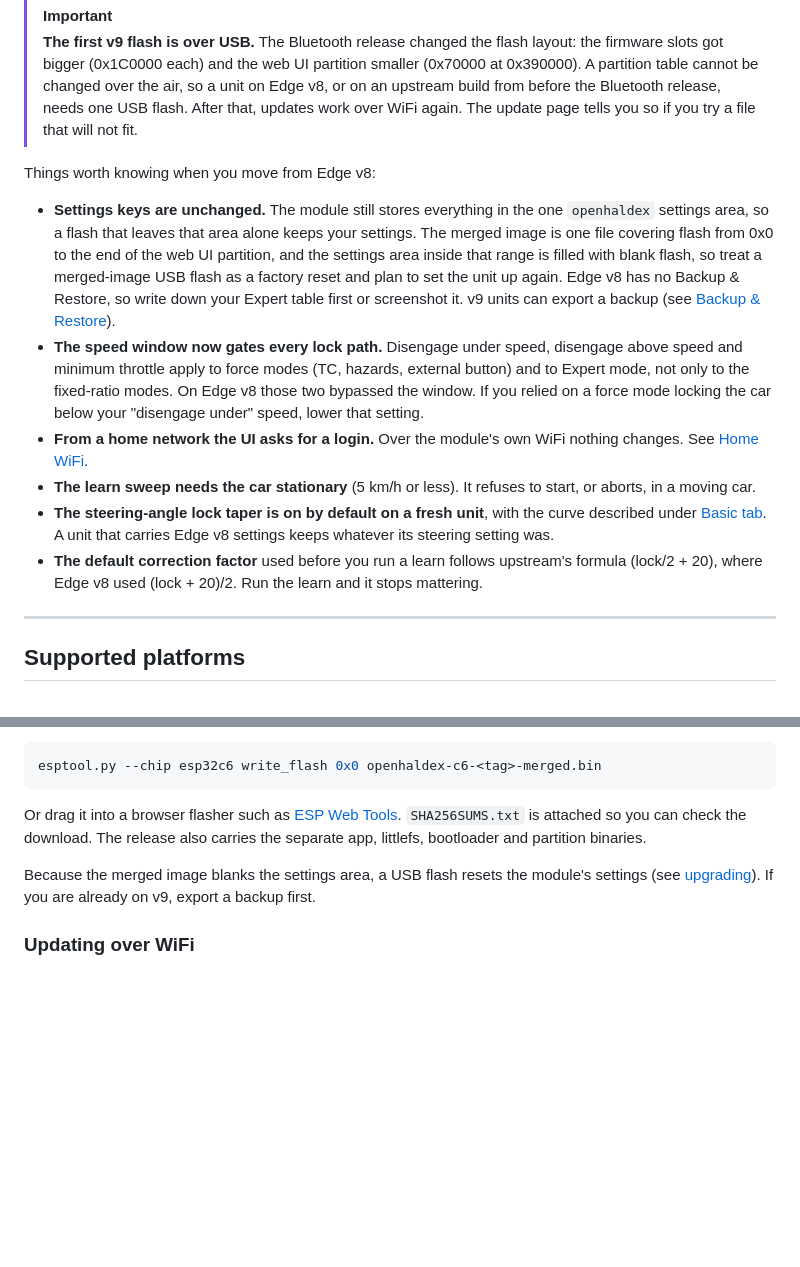
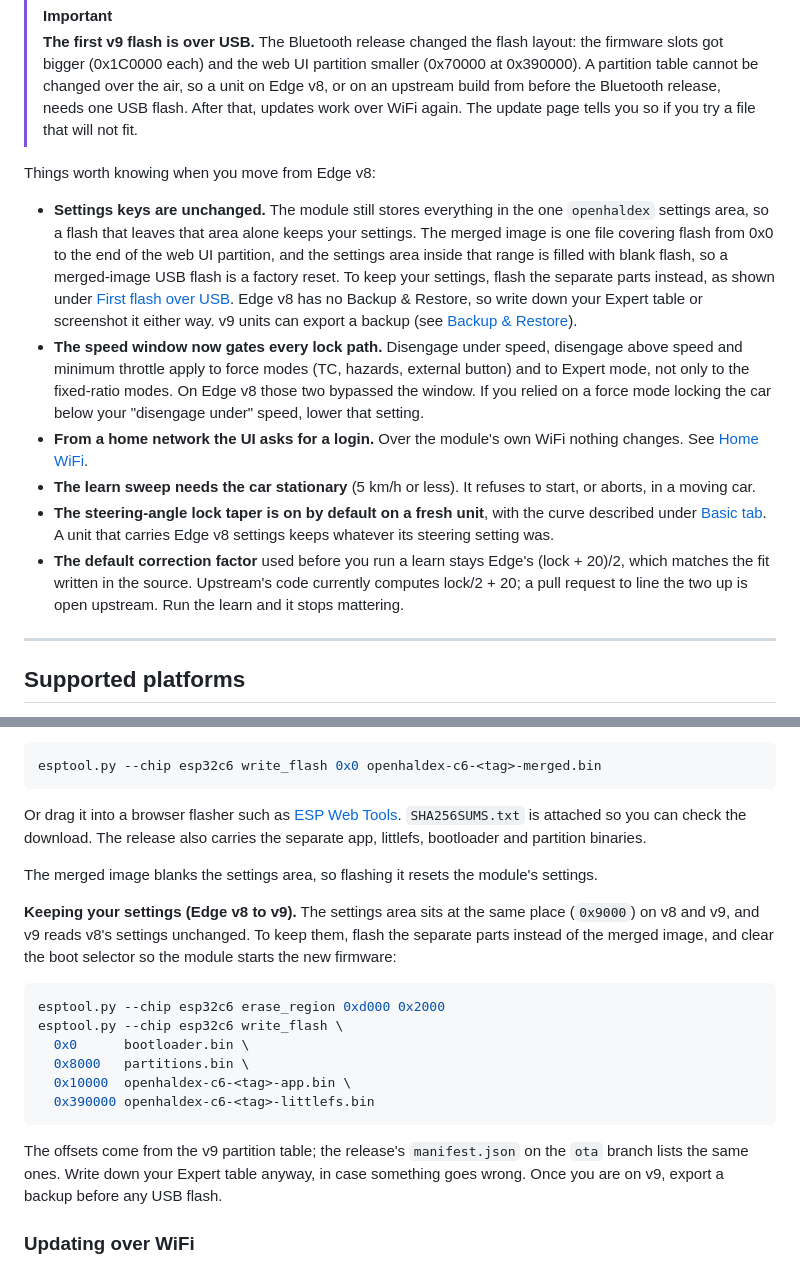
Before and after one commit to Kile-Thomson/OpenHaldex-Edge, a Markdown page: README.md, 2 parts joined by grey strips. Rendered like a GitHub page; blank space fills up the shorter version.

````diff
--- a/README.md
+++ b/README.md
@@ -96,12 +96,12 @@ Everything below runs on the Forbes hardware.
 
 Things worth knowing when you move from Edge v8:
 
-- **Settings keys are unchanged.** The module still stores everything in the one `openhaldex` settings area, so a flash that leaves that area alone keeps your settings. The merged image is one file covering flash from 0x0 to the end of the web UI partition, and the settings area inside that range is filled with blank flash, so treat a merged-image USB flash as a factory reset and plan to set the unit up again. Edge v8 has no Backup & Restore, so write down your Expert table first or screenshot it. v9 units can export a backup (see [Backup & Restore](#backup--restore)).
+- **Settings keys are unchanged.** The module still stores everything in the one `openhaldex` settings area, so a flash that leaves that area alone keeps your settings. The merged image is one file covering flash from 0x0 to the end of the web UI partition, and the settings area inside that range is filled with blank flash, so a merged-image USB flash is a factory reset. To keep your settings, flash the separate parts instead, as shown under [First flash over USB](#first-flash-over-usb). Edge v8 has no Backup & Restore, so write down your Expert table or screenshot it either way. v9 units can export a backup (see [Backup & Restore](#backup--restore)).
 - **The speed window now gates every lock path.** Disengage under speed, disengage above speed and minimum throttle apply to force modes (TC, hazards, external button) and to Expert mode, not only to the fixed-ratio modes. On Edge v8 those two bypassed the window. If you relied on a force mode locking the car below your "disengage under" speed, lower that setting.
 - **From a home network the UI asks for a login.** Over the module's own WiFi nothing changes. See [Home WiFi](#home-wifi-bridge-mode).
 - **The learn sweep needs the car stationary** (5 km/h or less). It refuses to start, or aborts, in a moving car.
 - **The steering-angle lock taper is on by default on a fresh unit**, with the curve described under [Basic tab](#basic-tab-when-lock-is-allowed). A unit that carries Edge v8 settings keeps whatever its steering setting was.
-- **The default correction factor** used before you run a learn follows upstream's formula (lock/2 + 20), where Edge v8 used (lock + 20)/2. Run the learn and it stops mattering.
+- **The default correction factor** used before you run a learn stays Edge's (lock + 20)/2, which matches the fit written in the source. Upstream's code currently computes lock/2 + 20; a pull request to line the two up is open upstream. Run the learn and it stops mattering.
 
 ---
 
@@ -534,7 +534,20 @@ esptool.py --chip esp32c6 write_flash 0x0 openhaldex-c6-<tag>-merged.bin
 
 Or drag it into a browser flasher such as [ESP Web Tools](https://web.esptool.js.org/). `SHA256SUMS.txt` is attached so you can check the download. The release also carries the separate app, littlefs, bootloader and partition binaries.
 
-Because the merged image blanks the settings area, a USB flash resets the module's settings (see [upgrading](#before-you-flash-upgrading-from-edge-v8-or-upstream)). If you are already on v9, export a backup first.
+The merged image blanks the settings area, so flashing it resets the module's settings.
+
+**Keeping your settings (Edge v8 to v9).** The settings area sits at the same place (`0x9000`) on v8 and v9, and v9 reads v8's settings unchanged. To keep them, flash the separate parts instead of the merged image, and clear the boot selector so the module starts the new firmware:
+
+```sh
+esptool.py --chip esp32c6 erase_region 0xd000 0x2000
+esptool.py --chip esp32c6 write_flash \
+  0x0      bootloader.bin \
+  0x8000   partitions.bin \
+  0x10000  openhaldex-c6-<tag>-app.bin \
+  0x390000 openhaldex-c6-<tag>-littlefs.bin
+```
+
+The offsets come from the v9 partition table; the release's `manifest.json` on the `ota` branch lists the same ones. Write down your Expert table anyway, in case something goes wrong. Once you are on v9, export a backup before any USB flash.
 
 ### Updating over WiFi
 
````
Also changed, not shown: other parts of README.md (+1 -1 lines), CHANGELOG.md (+6 -4 lines), Images/UIDemo.png, Images/expertmode.jpg, 2 other files.
